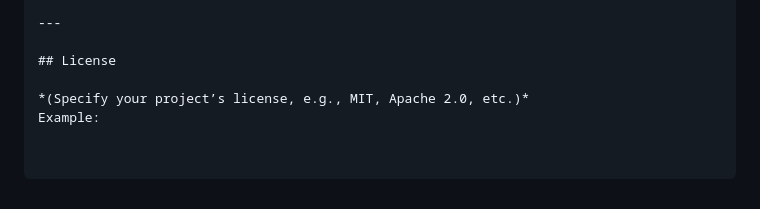
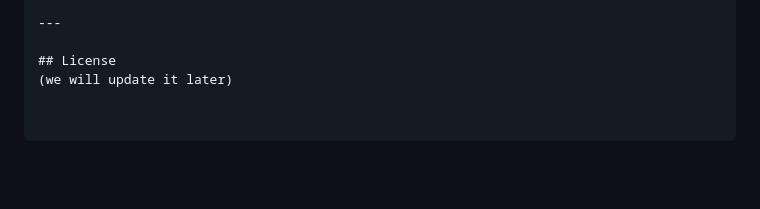
Before and after one commit to rishabharaj/LoanLens, a Markdown page: README.md, the part around the change. Rendered like a GitHub page; blank space fills up the shorter version.

```diff
--- a/README.md
+++ b/README.md
@@ -269,6 +269,4 @@ We welcome issues or pull requests. For major changes, please open an issue to d
 ---
 
 ## License
-
-*(Specify your project’s license, e.g., MIT, Apache 2.0, etc.)*
-Example:
+(we will update it later)
```
